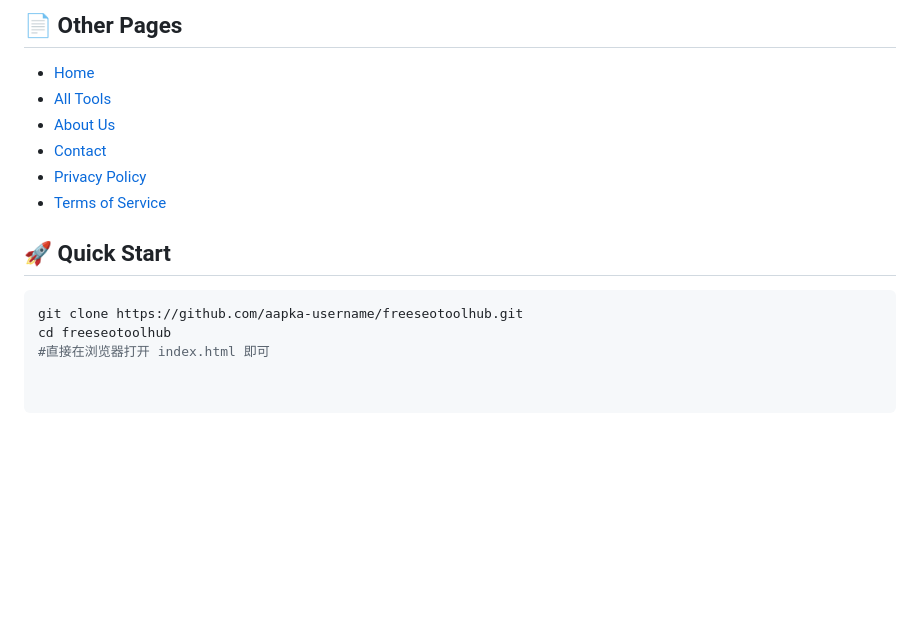
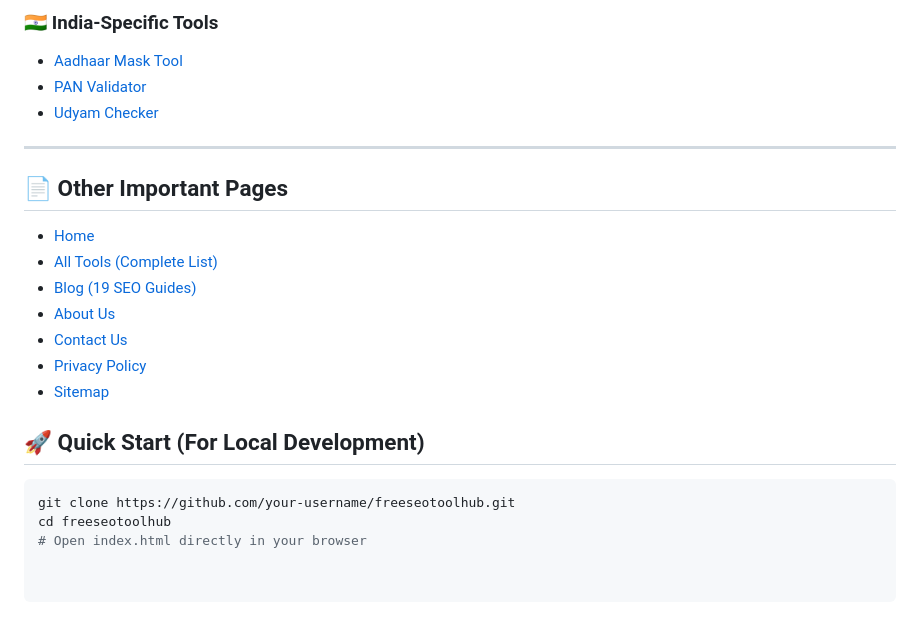
Before and after one commit to usacocacola429/freeseotoolhub, a Markdown page: README.md, the part around one of its changes. Rendered like a GitHub page; blank space fills up the shorter version.

````diff
--- a/README.md
+++ b/README.md
@@ -52,14 +91,22 @@
 
-## 📄 Other Pages
-- [Home](https://aapka-username.github.io/freeseotoolhub/index.html)
-- [All Tools](https://aapka-username.github.io/freeseotoolhub/all-tools.html)
-- [About Us](https://aapka-username.github.io/freeseotoolhub/about.html)
-- [Contact](https://aapka-username.github.io/freeseotoolhub/contact.html)
-- [Privacy Policy](https://aapka-username.github.io/freeseotoolhub/privacy.html)
-- [Terms of Service](https://aapka-username.github.io/freeseotoolhub/tools.html)
+### 🇮🇳 India-Specific Tools
+- [Aadhaar Mask Tool](https://freeseotoolhub.com/aadhaar-mask.html)
+- [PAN Validator](https://freeseotoolhub.com/pan-validator.html)
+- [Udyam Checker](https://freeseotoolhub.com/udyam-checker.html)
 
-## 🚀 Quick Start
+---
+
+## 📄 Other Important Pages
+- [Home](https://freeseotoolhub.com/index.html)
+- [All Tools (Complete List)](https://freeseotoolhub.com/all-tools.html)
+- [Blog (19 SEO Guides)](https://freeseotoolhub.com/blog/)
+- [About Us](https://freeseotoolhub.com/about.html)
+- [Contact Us](https://freeseotoolhub.com/contact.html)
+- [Privacy Policy](https://freeseotoolhub.com/privacy.html)
+- [Sitemap](https://freeseotoolhub.com/sitemap.xml)
+
+## 🚀 Quick Start (For Local Development)
 ```bash
-git clone https://github.com/aapka-username/freeseotoolhub.git
+git clone https://github.com/your-username/freeseotoolhub.git
 cd freeseotoolhub
-#直接在浏览器打开 index.html 即可
+# Open index.html directly in your browser
````
Also changed, not shown: other parts of README.md (+74 -35 lines).
